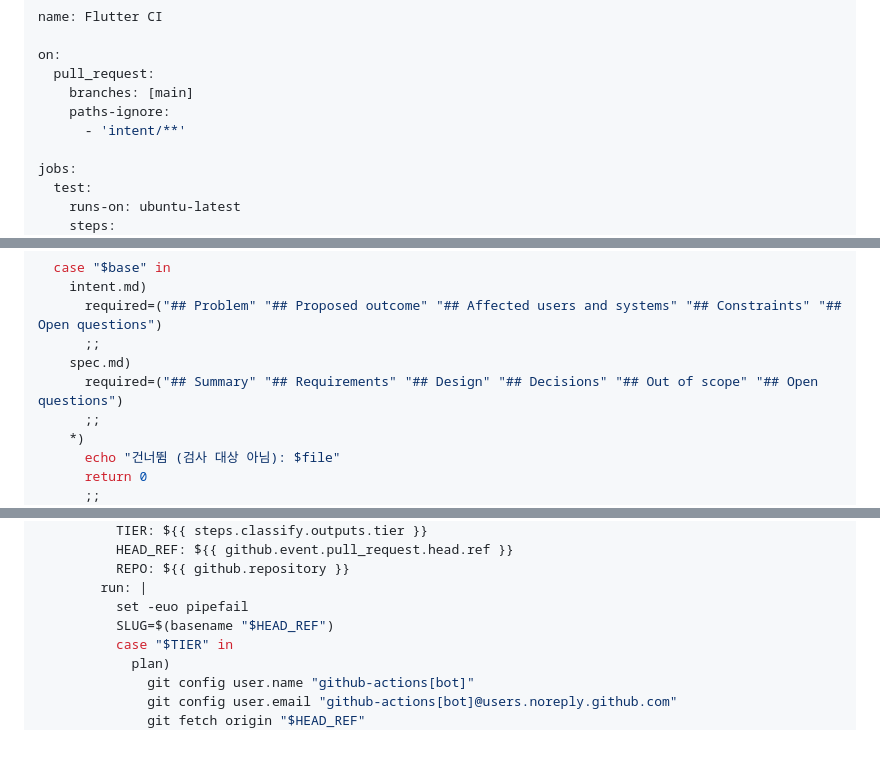
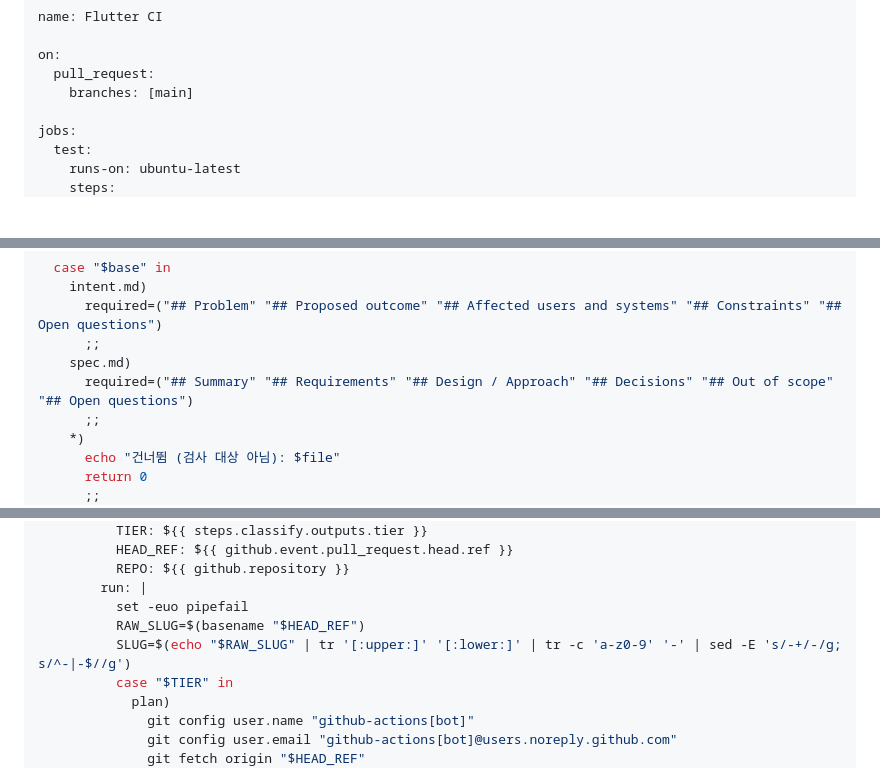
Before and after one commit to NAR-GG/warding-mobile-repo, a Markdown page: intent/loop-engineering-workflow/plan.md, 3 parts joined by grey strips. Drawn GitHub-style; blank space fills up the shorter version.

```diff
--- a/intent/loop-engineering-workflow/plan.md
+++ b/intent/loop-engineering-workflow/plan.md
@@ -235,8 +235,6 @@ name: Flutter CI
 on:
   pull_request:
     branches: [main]
-    paths-ignore:
-      - 'intent/**'
 
 jobs:
   test:
@@ -395,7 +393,7 @@ check_file() {
       required=("## Problem" "## Proposed outcome" "## Affected users and systems" "## Constraints" "## Open questions")
       ;;
     spec.md)
-      required=("## Summary" "## Requirements" "## Design" "## Decisions" "## Out of scope" "## Open questions")
+      required=("## Summary" "## Requirements" "## Design / Approach" "## Decisions" "## Out of scope" "## Open questions")
       ;;
     *)
       echo "건너뜀 (검사 대상 아님): $file"
@@ -1389,7 +1387,8 @@ Discord에서 실제로 `/intent`를 실행해 모달을 채우고, `intent/<slu
           REPO: ${{ github.repository }}
         run: |
           set -euo pipefail
-          SLUG=$(basename "$HEAD_REF")
+          RAW_SLUG=$(basename "$HEAD_REF")
+          SLUG=$(echo "$RAW_SLUG" | tr '[:upper:]' '[:lower:]' | tr -c 'a-z0-9' '-' | sed -E 's/-+/-/g; s/^-|-$//g')
           case "$TIER" in
             plan)
               git config user.name "github-actions[bot]"
```
